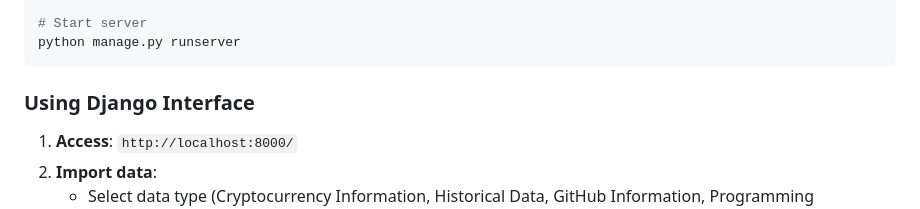
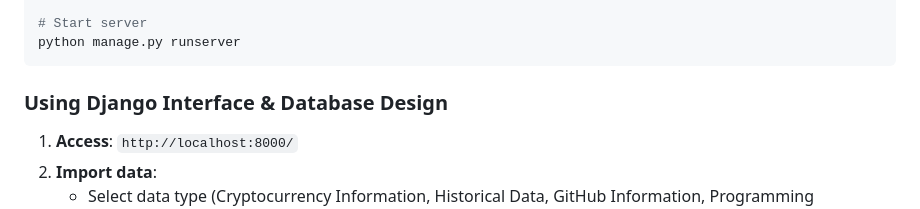
Before and after one commit to Hannahnv/Cryptocurrency-Market-Analytics-Pipeline, a Markdown page: README.md, the part around one of its changes. Drawn GitHub-style.

````diff
--- a/README.md
+++ b/README.md
@@ -128,7 +128,7 @@ python manage.py createsuperuser
 python manage.py runserver
 ```
 
-### Using Django Interface
+### Using Django Interface & Database Design
 
 1. **Access**: `http://localhost:8000/`
 2. **Import data**:
````
Also changed, not shown: other parts of README.md (+3 -0 lines).
